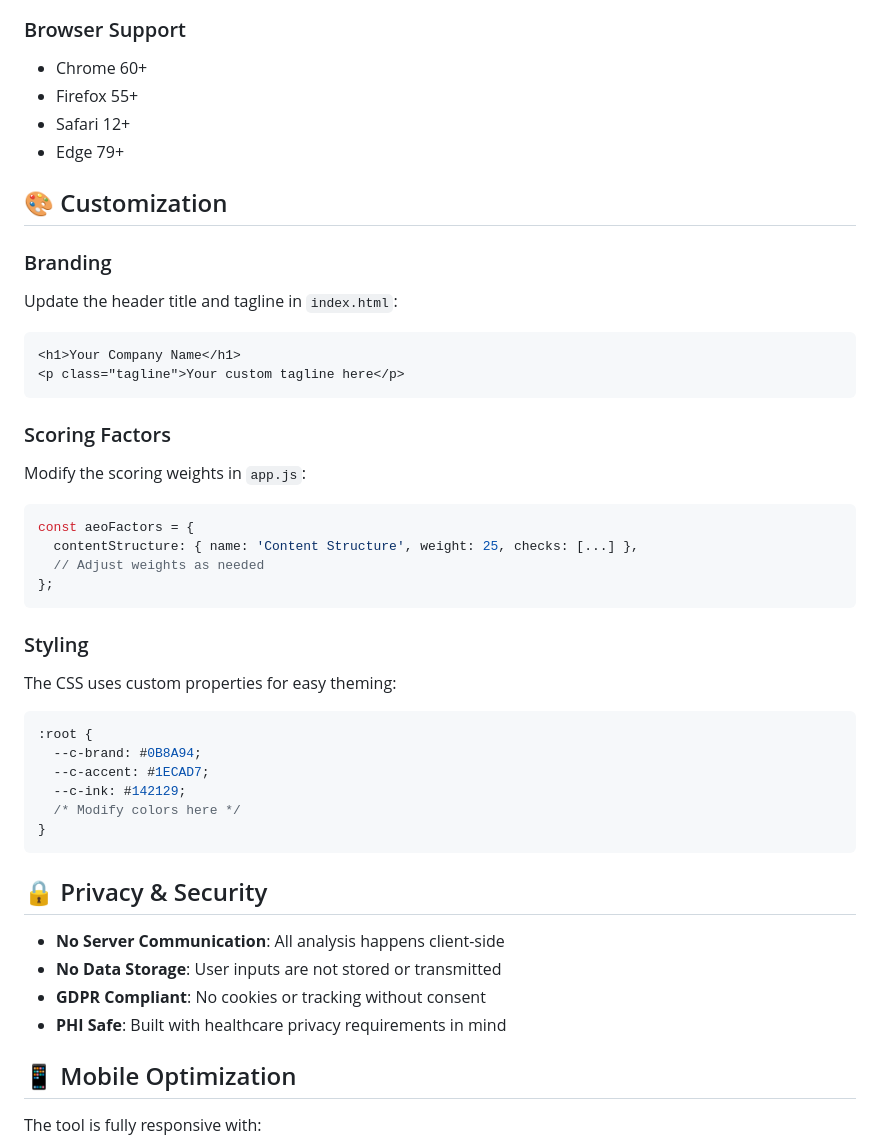
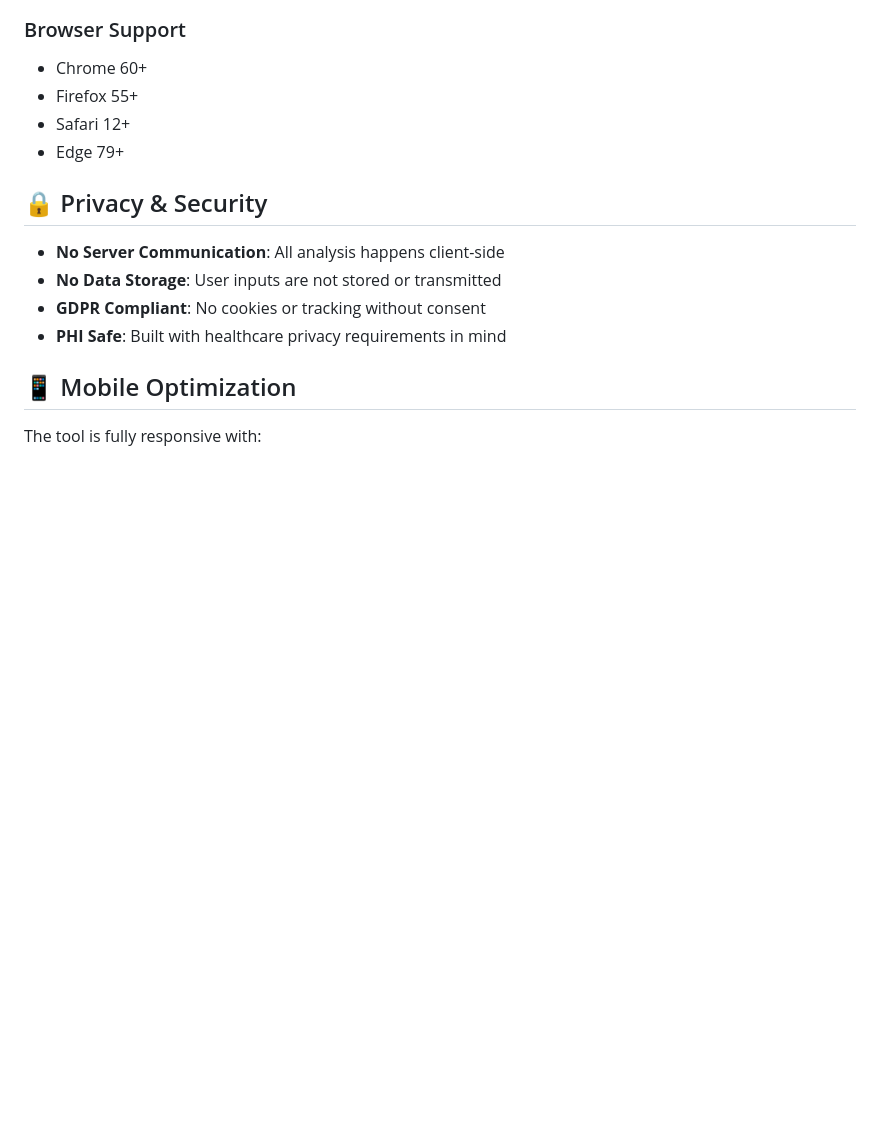
Before and after one commit to GenuineJack/precision-aeo, a Markdown page: README.md, the part around the change. Rendered like a GitHub page; blank space fills up the shorter version.

````diff
--- a/README.md
+++ b/README.md
@@ -51,35 +51,6 @@ The tool uses a deterministic scoring system that evaluates URLs based on:
 - Safari 12+
 - Edge 79+
 
-## 🎨 Customization
-
-### Branding
-Update the header title and tagline in `index.html`:
-```html
-<h1>Your Company Name</h1>
-<p class="tagline">Your custom tagline here</p>
-```
-
-### Scoring Factors
-Modify the scoring weights in `app.js`:
-```javascript
-const aeoFactors = {
-  contentStructure: { name: 'Content Structure', weight: 25, checks: [...] },
-  // Adjust weights as needed
-};
-```
-
-### Styling
-The CSS uses custom properties for easy theming:
-```css
-:root {
-  --c-brand: #0B8A94;
-  --c-accent: #1ECAD7;
-  --c-ink: #142129;
-  /* Modify colors here */
-}
-```
-
 ## 🔒 Privacy & Security
 
 - **No Server Communication**: All analysis happens client-side
````
